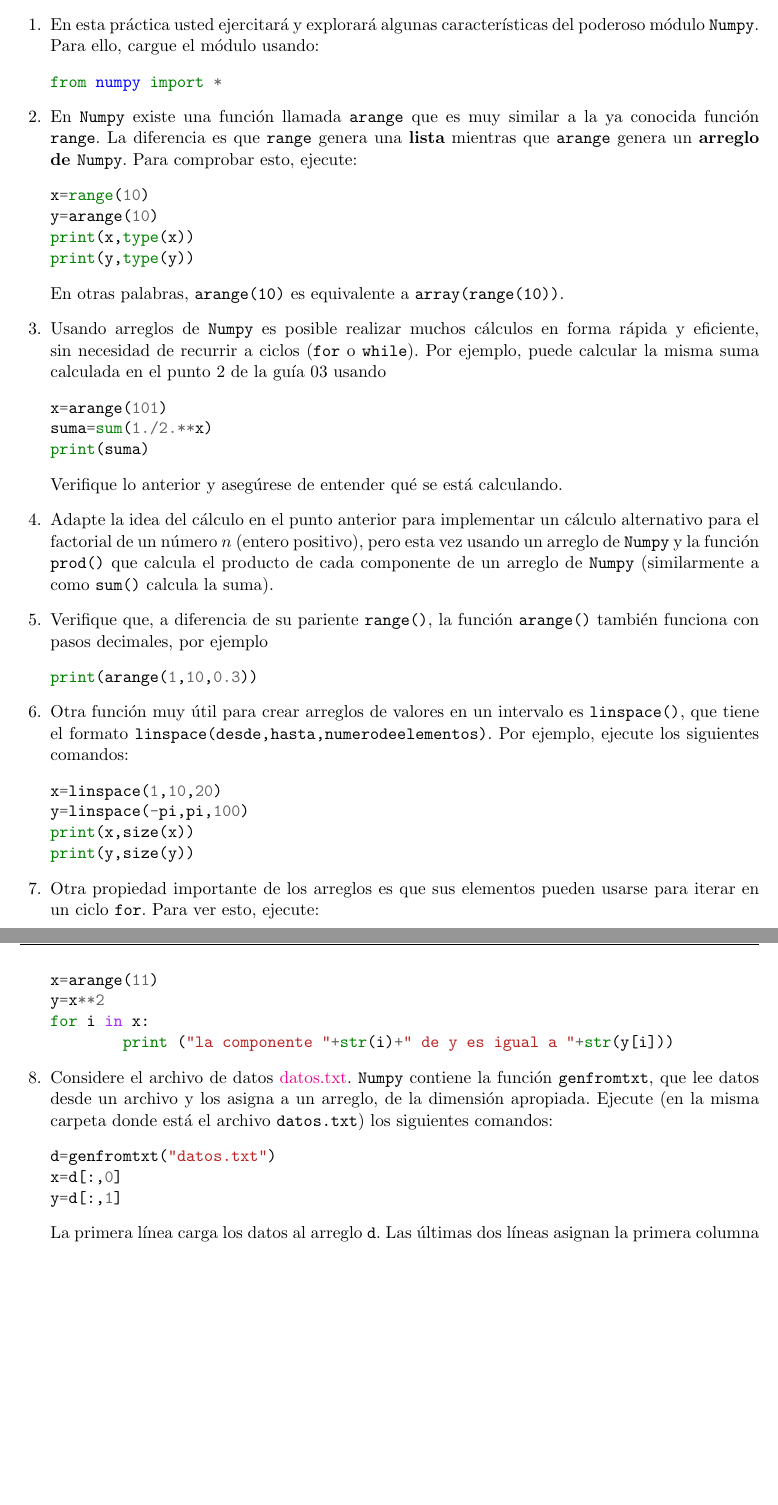
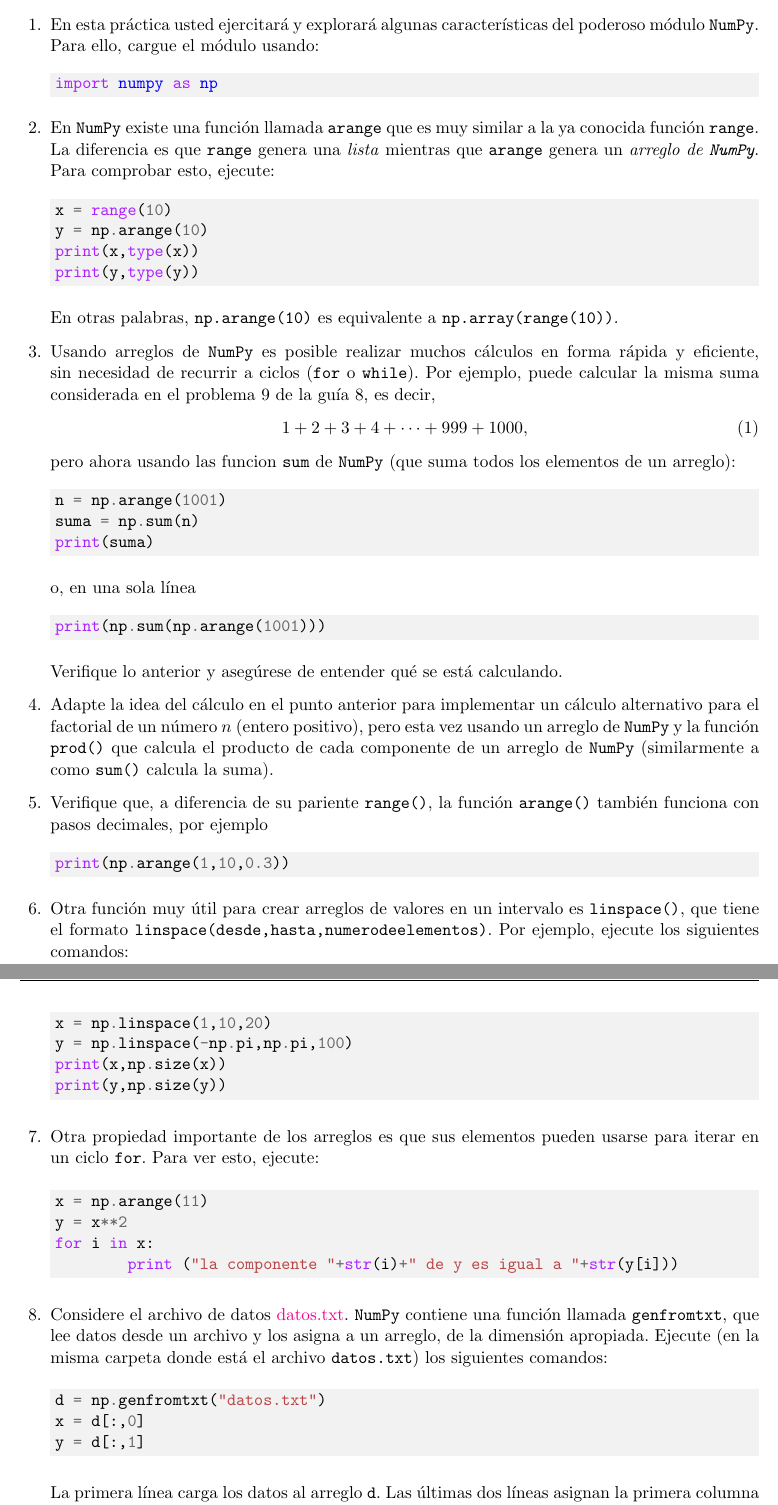
Before and after one commit to PythonUdeC/CPC19, a LaTeX problem sheet (guias/guia-Numpy.tex): two parts of pages 1 and 2 of 2 before the commit and two parts of pages 1 and 2 of 3 after it, joined at a grey line, cut so that both start at the same text, the shorter picture padded with empty space. Compiled offline with pdfLaTeX.

Commit message:
version 2019 guia NumPy

```diff
--- a/guias/guia-Numpy.tex
+++ b/guias/guia-Numpy.tex
@@ -17,3 +20,5 @@
 %\firstpagefooter{}{Pagina \thepage\ de \pages}{}
 \runningheadrule
 %\runningfootrule
+\lhead{\bf\normalsize Taller Python 2019}
+\rhead{\bf\normalsize Gu\'ia NumPy}
@@ -30,58 +33,78 @@
 %%%%%%%%%%%%%%%%%%%%%%%%%%%%%%%%%%%%%%%%%%
 
 \begin{questions}
+\item En esta pr'actica usted ejercitar'a y explorar'a algunas caracter'isticas del poderoso m'odulo \texttt{NumPy}. Para ello, cargue el m'odulo usando:
 
-\item En esta pr'actica usted ejercitar'a y explorar'a algunas caracter'isticas del poderoso m'odulo \texttt{Numpy}. Para ello, cargue el m'odulo usando:
-\begin{minted}{python}
-from numpy import *
+\begin{minted}[bgcolor=bg]{python}
+import numpy as np
 \end{minted}
-\item En \texttt{Numpy} existe una funci'on llamada \texttt{arange} que es muy similar a la ya conocida funci'on \texttt{range}. La diferencia es que \texttt{range} genera una \textbf{lista} mientras que \texttt{arange} genera un \textbf{arreglo de \texttt{Numpy}}. Para comprobar esto, ejecute:
-\begin{minted}{python}
-x=range(10)
-y=arange(10)
+
+\item En \texttt{NumPy} existe una funci'on llamada \texttt{arange} que es muy similar a la ya conocida funci'on \texttt{range}. La diferencia es que \texttt{range} genera una \textit{lista} mientras que \texttt{arange} genera un \textit{arreglo de \texttt{NumPy}}. Para comprobar esto, ejecute:
+
+\begin{minted}[bgcolor=bg]{python}
+x = range(10)
+y = np.arange(10)
 print(x,type(x))
 print(y,type(y))
 \end{minted}
-En otras palabras, \texttt{arange(10)} es equivalente a \texttt{array(range(10))}.
 
-\item Usando arreglos de \texttt{Numpy} es posible realizar muchos c'alculos en forma r'apida y eficiente, sin necesidad de recurrir a ciclos (\texttt{for} o \texttt{while}). Por ejemplo, puede calcular la misma suma calculada en el punto 2 de la gu'ia 03 usando
-\begin{minted}{python}
-x=arange(101)
-suma=sum(1./2.**x)
+En otras palabras, \texttt{np.arange(10)} es equivalente a \texttt{np.array(range(10))}.
+
+\item Usando arreglos de \texttt{NumPy} es posible realizar muchos c'alculos en forma r'apida y eficiente, sin necesidad de recurrir a ciclos (\texttt{for} o \texttt{while}). Por ejemplo, puede calcular la misma suma considerada en el problema 9 de la guía 8, es decir,
+\begin{equation}
+1 + 2 + 3 + 4  + \cdots + 999 + 1000,
+\end{equation}
+pero ahora usando las funcion \texttt{sum} de \texttt{NumPy} (que suma todos los elementos de un arreglo):
+
+\begin{minted}[bgcolor=bg]{python}
+n = np.arange(1001)
+suma = np.sum(n)
 print(suma)
 \end{minted}
+
+o, en una sola línea
+
+\begin{minted}[bgcolor=bg]{python}
+print(np.sum(np.arange(1001)))
+\end{minted}
+
 Verifique lo anterior y aseg'urese de entender qu'e se est'a calculando.
 
-\item Adapte la idea del c'alculo en el punto anterior para implementar un c'alculo alternativo para el factorial de un n'umero $n$ (entero positivo), pero esta vez usando un arreglo de \texttt{Numpy} y la funci'on \texttt{prod()} que calcula el producto de cada componente de un arreglo de \texttt{Numpy} (similarmente a como \texttt{sum()} calcula la suma).
+\item Adapte la idea del c'alculo en el punto anterior para implementar un c'alculo alternativo para el factorial de un n'umero $n$ (entero positivo), pero esta vez usando un arreglo de \texttt{NumPy} y la funci'on \texttt{prod()} que calcula el producto de cada componente de un arreglo de \texttt{NumPy} (similarmente a como \texttt{sum()} calcula la suma).
 
 \item Verifique que, a diferencia de su pariente \texttt{range()}, la funci'on \texttt{arange()} tambi'en funciona con pasos decimales, por ejemplo
-\begin{minted}{python}
-print(arange(1,10,0.3))
+
+\begin{minted}[bgcolor=bg]{python}
+print(np.arange(1,10,0.3))
 \end{minted}
 
 \item Otra funci'on muy 'util para crear arreglos de valores en un intervalo es \texttt{linspace()}, que tiene el formato \texttt{linspace(desde,hasta,numerodeelementos)}. Por ejemplo, ejecute los siguientes comandos:
-\begin{minted}{python}
-x=linspace(1,10,20)
-y=linspace(-pi,pi,100)
-print(x,size(x))
-print(y,size(y))
+
+\begin{minted}[bgcolor=bg]{python}
+x = np.linspace(1,10,20)
+y = np.linspace(-np.pi,np.pi,100)
+print(x,np.size(x))
+print(y,np.size(y))
 \end{minted}
 
 \item Otra propiedad importante de los arreglos es que sus elementos pueden usarse para iterar en un ciclo \texttt{for}. Para ver esto, ejecute:
-\begin{minted}{python}
-x=arange(11)
-y=x**2
+
+\begin{minted}[bgcolor=bg]{python}
+x = np.arange(11)
+y = x**2
 for i in x:
 	print ("la componente "+str(i)+" de y es igual a "+str(y[i]))
 \end{minted}
 
-\item Considere el archivo de datos \href{https://drive.google.com/file/d/0B4RSIcYW5V0HSGM1dzlxRGFRYkE/view?usp=sharing}{datos.txt}. \texttt{Numpy} contiene la funci'on \texttt{genfromtxt}, que lee datos desde un archivo y los asigna a un arreglo, de la dimensi'on apropiada. Ejecute (en la misma carpeta donde est'a el archivo \texttt{datos.txt}) los siguientes comandos:
-\begin{minted}{python}
-d=genfromtxt("datos.txt")
-x=d[:,0]
-y=d[:,1]
+\item Considere el archivo de datos \href{https://raw.githubusercontent.com/gfrubi/CC/master/guias/11/datos.txt}{datos.txt}. \texttt{NumPy} contiene una funci'on llamada \texttt{genfromtxt}, que lee datos desde un archivo y los asigna a un arreglo, de la dimensi'on apropiada. Ejecute (en la misma carpeta donde est'a el archivo \texttt{datos.txt}) los siguientes comandos:
+
+\begin{minted}[bgcolor=bg]{python}
+d = np.genfromtxt("datos.txt")
+x = d[:,0]
+y = d[:,1]
 \end{minted}
-La primera l'inea carga los datos al arreglo \texttt{d}. Las 'ultimas dos l'ineas asignan la primera columna de datos al arreglo \texttt{x} y la segunda columna a \texttt{y}. Usando las funciones \texttt{shape} y \texttt{size} de \texttt{Numpy}, verifique la forma y tama\~no de los arreglos \texttt{d, x} e \texttt{y}. Aseg'urese de entender que es lo que realiza exactamente cada comando anterior.
+
+La primera l'inea carga los datos al arreglo \texttt{d}. Las 'ultimas dos l'ineas asignan la primera columna de datos al arreglo \texttt{x} y la segunda columna a \texttt{y}. Usando las funciones \texttt{shape} y \texttt{size} de \texttt{NumPy}, verifique la forma y tama\~no de los arreglos \texttt{d, x} e \texttt{y}. Aseg'urese de entender que es lo que realiza exactamente cada comando anterior.
 
 \item Usando lo anterior, calcule e imprima:
 \begin{parts}
@@ -103,7 +130,9 @@ muestra que \texttt{y} es un arreglo cuyas componentes son verdaderas o falsas d
+\begin{minted}[bgcolor=bg]{python}
 any(x>5)
 \end{minted}
+
 es verdadero porque s'i existe una componente del arreglo \texttt{x} que es mayor que 5, en cambio
-\begin{minted}{python}
+\begin{minted}[bgcolor=bg]{python}
 any(x>10)
 \end{minted}
 es falso. Verifique en forma similar el comportamiento de \texttt{all()} (por ejemplo, viendo qu'e entregan los comandos \texttt{all(x>5)} y \texttt{all(x>=0)}).
```
Also changed, not shown: guias/guia-Numpy.tex (31 more changed lines).
